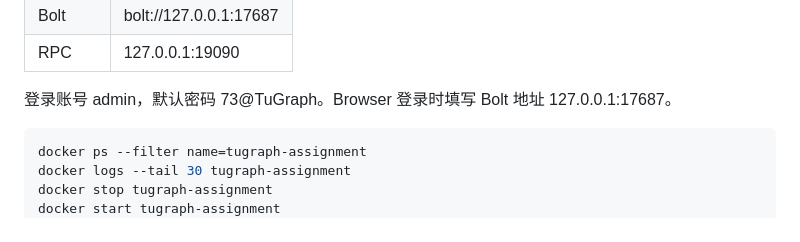
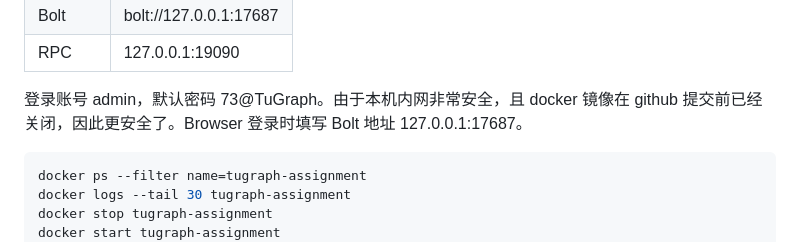
Before and after one commit to MuonChaser/tugraph-homework-1, a Markdown page: README.md, the part around the change. Drawn GitHub-style.

Commit message:
Revise security information in README
Updated security note regarding local network and Docker image.

````diff
--- a/README.md
+++ b/README.md
@@ -43,7 +43,7 @@ setup.ps1 下载官方 RPM 安装包、校验 SHA256、通过 Dockerfile 构建
 | Bolt | bolt://127.0.0.1:17687 |
 | RPC | 127.0.0.1:19090 |
 
-登录账号 admin，默认密码 73@TuGraph。Browser 登录时填写 Bolt 地址 127.0.0.1:17687。
+登录账号 admin，默认密码 73@TuGraph。由于本机内网非常安全，且 docker 镜像在 github 提交前已经关闭，因此更安全了。Browser 登录时填写 Bolt 地址 127.0.0.1:17687。
 
 ```powershell
 docker ps --filter name=tugraph-assignment
````
